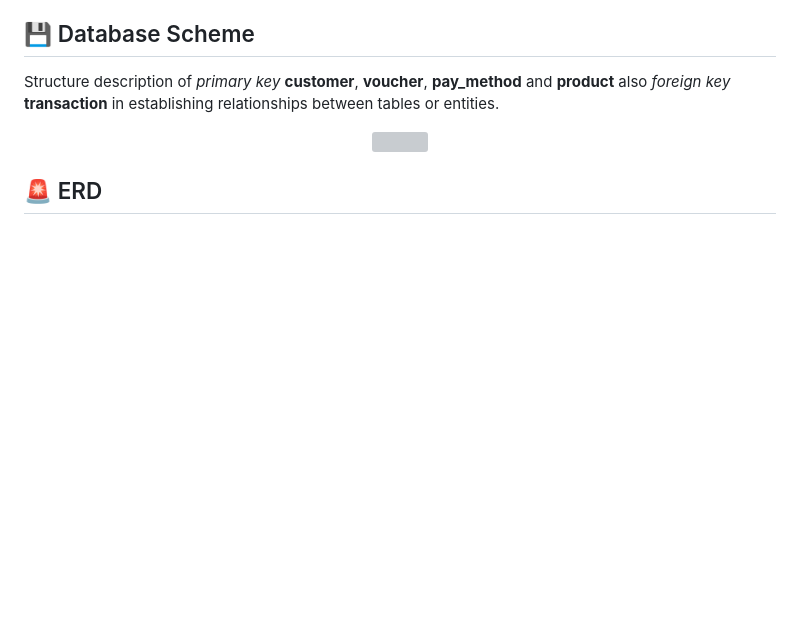
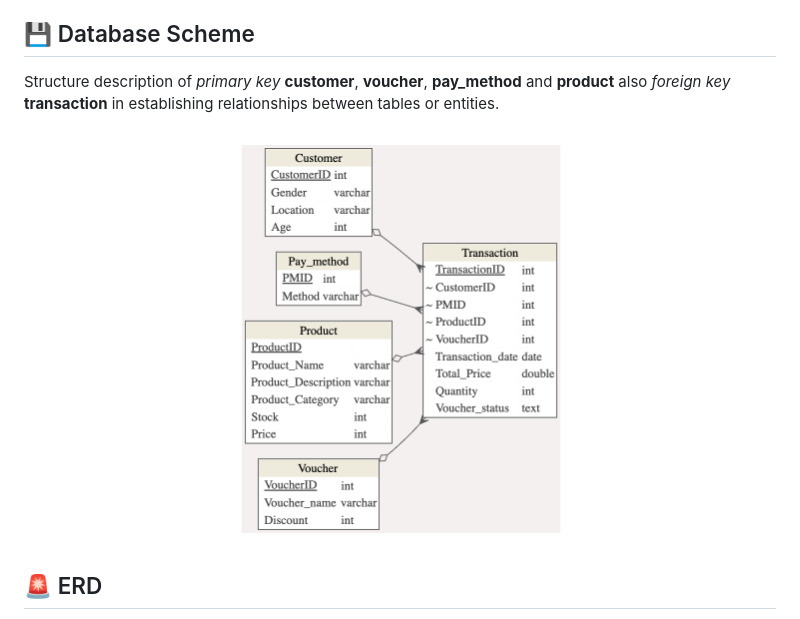
Before and after one commit to yudheeeeet/mdskel4, a Markdown page: README.md, the part around the change printed below. Rendered like a GitHub page; blank space fills up the shorter version; grey boxes are pictures that could not be loaded.

Commit message:
Update README.md
Signed-off-by: Yunna Mentari Indah <158244021+yunnamentari@users.noreply.github.com>

```diff
--- a/README.md
+++ b/README.md
@@ -81,7 +81,7 @@ The link of our shinnyapps or dashboard project : https://yudheeet1991.shinyapps
 Structure description of *primary key* **customer**, **voucher**, **pay_method** and **product** also *foreign key* **transaction** in establishing relationships between tables or entities.
 
 <p align="center">
-  <img width="600" height="400" src="Image/Rplot.png">
+  <img width="600" height="400" src="Image/skema.png">
 </p>
 
 ## :rotating_light: ERD
```
Also changed, not shown: other parts of README.md (+6 -6 lines).
